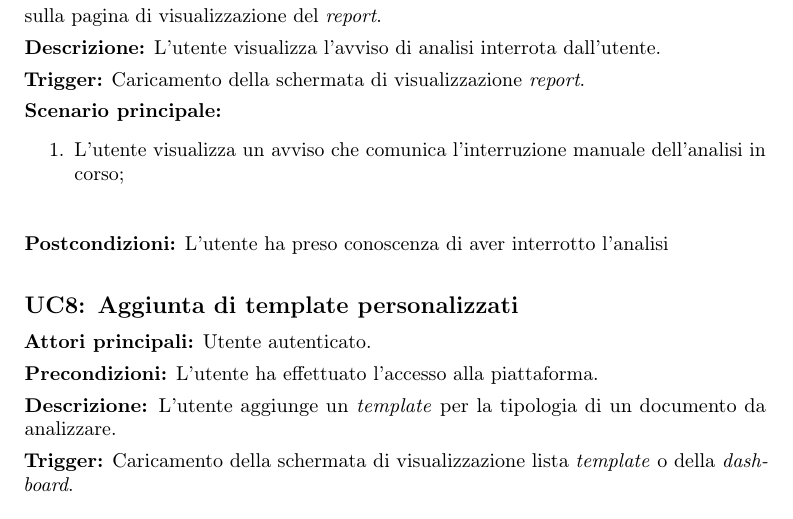
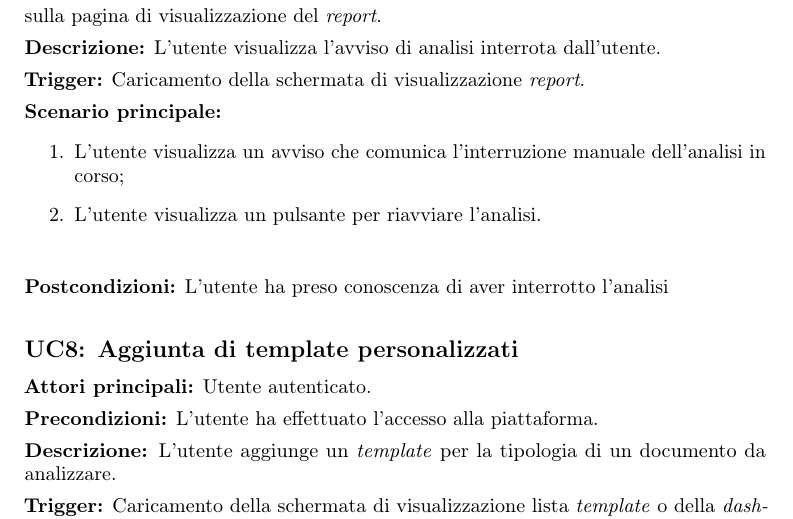
Before and after one commit to CNangela/tesi, a LaTeX thesis (thesis.tex, which reads chapters/analisi_requisiti.tex): part of page 30 of 46, cut so that both start at the same text. Compiled offline with pdfLaTeX.

Commit message:
mini fix

```diff
--- a/chapters/analisi_requisiti.tex
+++ b/chapters/analisi_requisiti.tex
@@ -776,6 +776,7 @@ In questa sezione vengono descritti gli attori che interagiscono con il sistema.
 \usecaseprin{
     \begin{enumerate}
         \item L'utente visualizza un avviso che comunica l'interruzione manuale dell'analisi in corso;
+        \item L'utente visualizza un pulsante per riavviare l'analisi.
     \end{enumerate}
 }
 \usecasepost{L'utente ha preso conoscenza di aver interrotto l'analisi}
```
